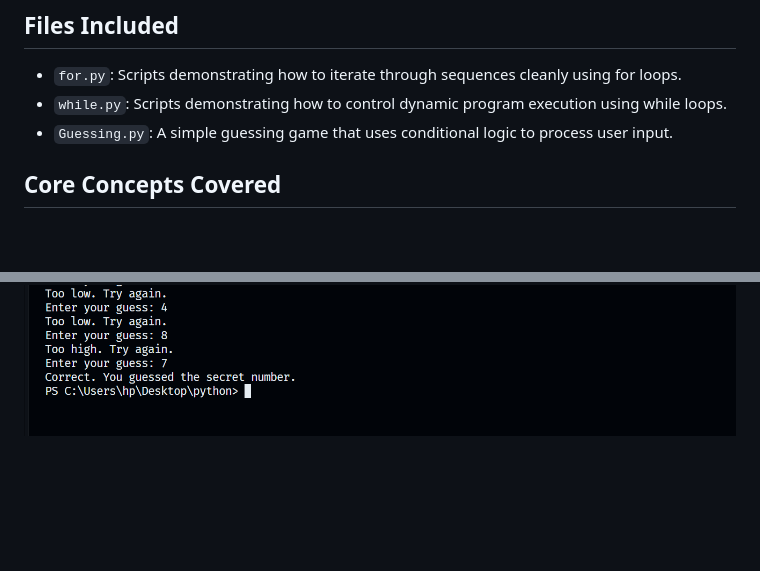
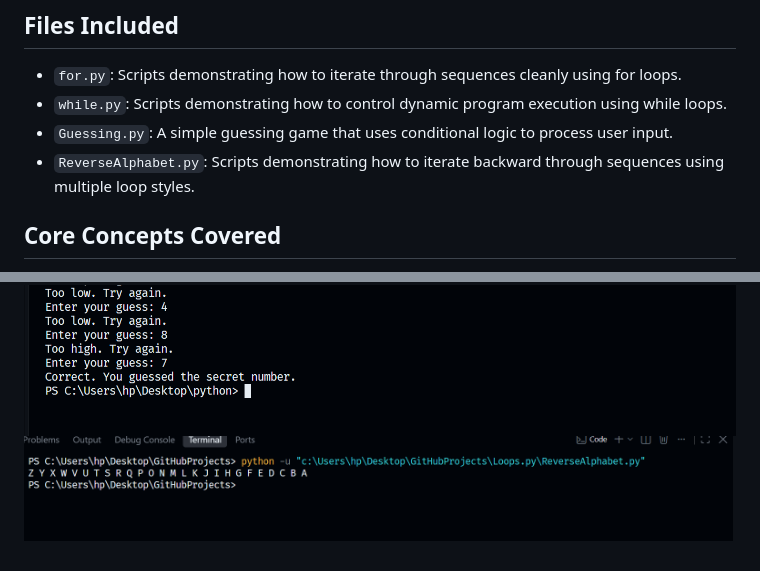
Before and after one commit to AftabAfridiAegix/GitHubProjects, a Markdown page: Loops.py/README.md, 2 parts joined by grey strips. Rendered like a GitHub page; pictures changed too: Loops.py/images/ReverseAlphabet.png (added); blank space fills up the shorter version.

Commit message:
how to reverse alphabet through Loops

```diff
--- a/Loops.py/README.md
+++ b/Loops.py/README.md
@@ -6,6 +6,7 @@ This folder contains practical implementations of control flow structures in Pyt
 * `for.py`: Scripts demonstrating how to iterate through sequences cleanly using for loops.
 * `while.py`: Scripts demonstrating how to control dynamic program execution using while loops.
 * `Guessing.py`: A simple guessing game that uses conditional logic to process user input.
+* `ReverseAlphabet.py`: Scripts demonstrating how to iterate backward through sequences using multiple loop styles.
 
 ## Core Concepts Covered
 1. **For Loops**: Iterating through collection data structures to process items sequentially.
@@ -18,3 +19,4 @@ Below are the conceptual flowcharts mapped for this module:
 ![For Loop Flowchart](images/for_loop.png)
 ![While Loop Flowchart](images/image.png)
 ![Guessing Game Flowchart](images/Guessing.png)
+![Reverse Alphabet Flowchart](images/ReverseAlphabet.png)
```
Also changed, not shown: Loops.py/images/while.png (renamed from Loops.py/images/image.png), 1 other file.
